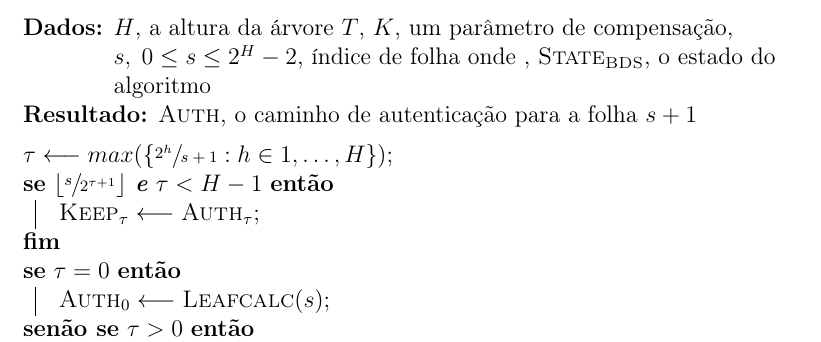
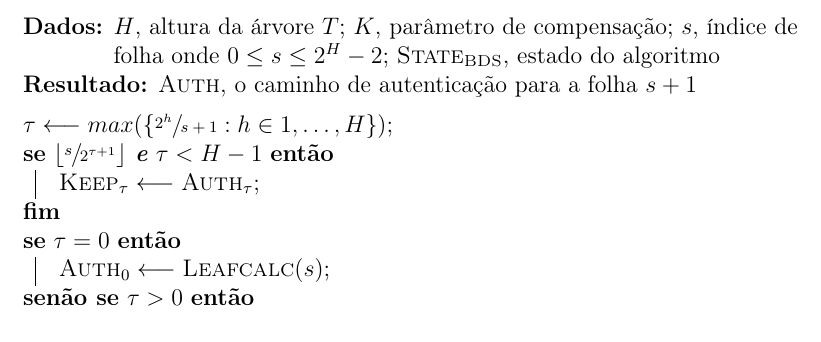
Before and after one commit to zambonin/bsc, a LaTeX document (bsc.tex): part of page 28 of 34, cut so that both start at the same text. Compiled offline with pdfLaTeX.

Commit message:
sharelatex: update bsc.tex from r24854 to r24864

```diff
--- a/bsc.tex
+++ b/bsc.tex
@@ -1444,7 +1444,7 @@ O esquema descrito tem estrutura similar à variante em processo de padronizaç
 \subsection{XMSS multiárvores}
 
 \begin{algorithm}[ht]
-  \KwData{$H$, a altura da árvore $T$, $K$, um parâmetro de compensação, $s, \; 0 \leq s \leq 2^{H} - 2$, índice de folha onde , $\textsc{State}_{\textsc{BDS}}$, o estado do algoritmo}
+  \KwData{$H$, altura da árvore $T$; $K$, parâmetro de compensação; $s$, índice de folha onde $0 \leq s \leq 2^{H} - 2$; $\textsc{State}_{\textsc{BDS}}$, estado do algoritmo}
   \KwResult{$\textsc{Auth}$, o caminho de autenticação para a folha $s + 1$}
 \vspace{2mm}
   $\tau \longleftarrow max(\{\sfrac{2^h}{s + 1} : h \in 1, \dots, H\})$\;
```
